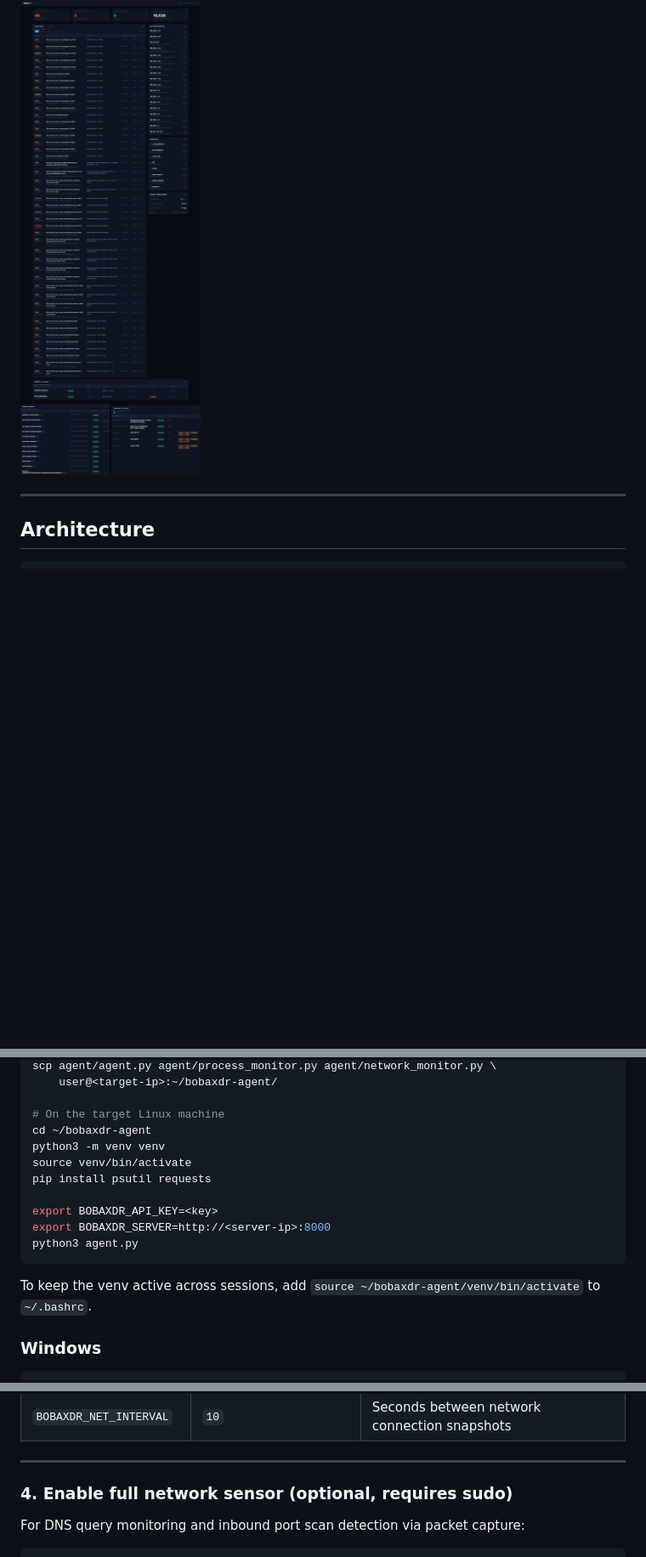
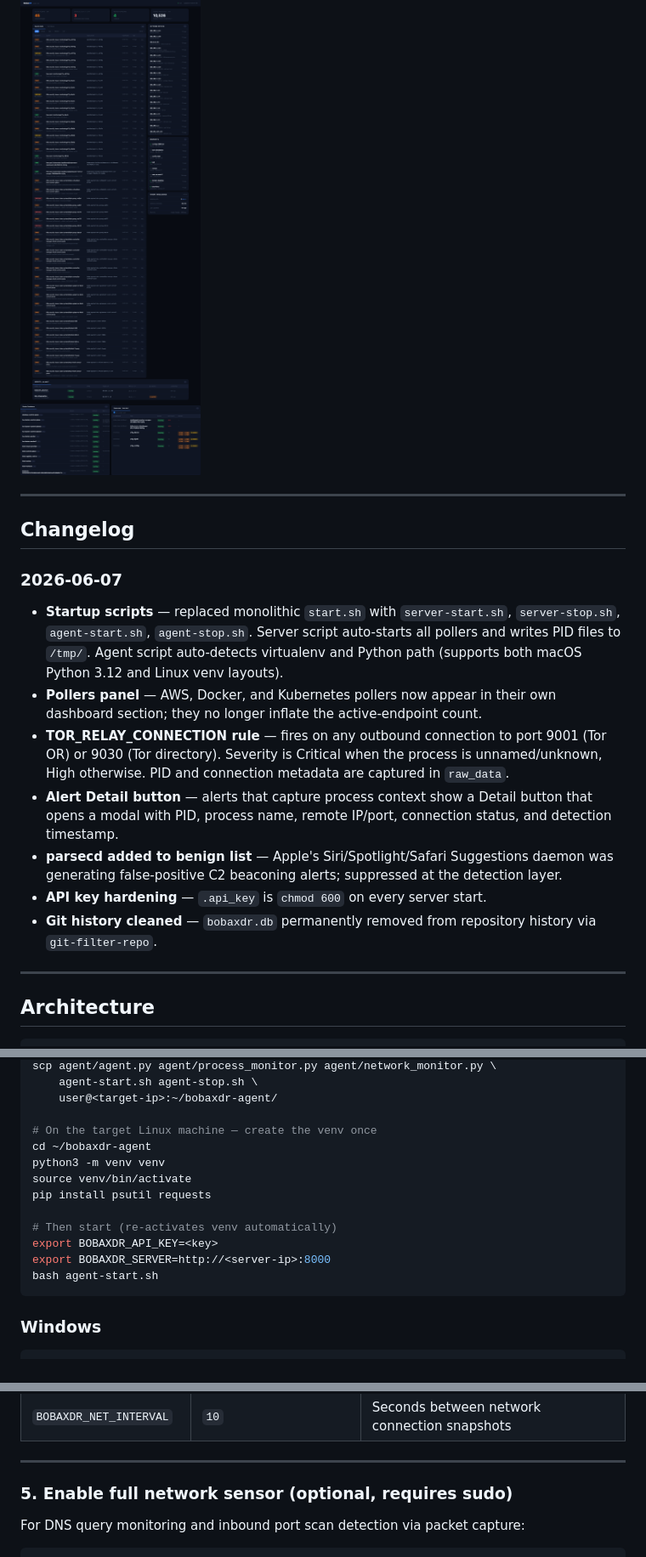
Before and after one commit to slg74/bobaxdr, a Markdown page: README.md, 3 parts joined by grey strips. Shown at 85% size. GitHub-like rendering; blank space fills up the shorter version.

````diff
--- a/README.md
+++ b/README.md
@@ -11,6 +11,19 @@ A home-use Extended Detection and Response (XDR) system that monitors your entir
 Built for Spectrum internet. Inspired by Palo Alto Cortex XDR.
 
 ![BobaxDR Dashboard](bobaxdr_ss.png)
+
+---
+
+## Changelog
+
+### 2026-06-07
+- **Startup scripts** — replaced monolithic `start.sh` with `server-start.sh`, `server-stop.sh`, `agent-start.sh`, `agent-stop.sh`. Server script auto-starts all pollers and writes PID files to `/tmp/`. Agent script auto-detects virtualenv and Python path (supports both macOS Python 3.12 and Linux venv layouts).
+- **Pollers panel** — AWS, Docker, and Kubernetes pollers now appear in their own dashboard section; they no longer inflate the active-endpoint count.
+- **TOR_RELAY_CONNECTION rule** — fires on any outbound connection to port 9001 (Tor OR) or 9030 (Tor directory). Severity is Critical when the process is unnamed/unknown, High otherwise. PID and connection metadata are captured in `raw_data`.
+- **Alert Detail button** — alerts that capture process context show a Detail button that opens a modal with PID, process name, remote IP/port, connection status, and detection timestamp.
+- **parsecd added to benign list** — Apple's Siri/Spotlight/Safari Suggestions daemon was generating false-positive C2 beaconing alerts; suppressed at the detection layer.
+- **API key hardening** — `.api_key` is `chmod 600` on every server start.
+- **Git history cleaned** — `bobaxdr.db` permanently removed from repository history via `git-filter-repo`.
 
 ---
 
@@ -94,18 +133,18 @@ Modern Debian-based distros block system-wide pip installs. Use a virtualenv:
 scp agent/agent.py agent/process_monitor.py agent/network_monitor.py \
+    agent-start.sh agent-stop.sh \
     user@<target-ip>:~/bobaxdr-agent/
 
-# On the target Linux machine
+# On the target Linux machine — create the venv once
 cd ~/bobaxdr-agent
 python3 -m venv venv
 source venv/bin/activate
 pip install psutil requests
 
+# Then start (re-activates venv automatically)
 export BOBAXDR_API_KEY=<key>
 export BOBAXDR_SERVER=http://<server-ip>:8000
-python3 agent.py
+bash agent-start.sh
 ```
-
-To keep the venv active across sessions, add `source ~/bobaxdr-agent/venv/bin/activate` to `~/.bashrc`.
 
 ### Windows
 
@@ -140,7 +179,7 @@ curl -s -H "x-api-key: $(cat .api_key)" http://localhost:8000/api/endpoints
 
 ---
 
-### 4. Enable full network sensor (optional, requires sudo)
+### 5. Enable full network sensor (optional, requires sudo)
 
 For DNS query monitoring and inbound port scan detection via packet capture:
 
````
Also changed, not shown: other parts of README.md (+46 -14 lines).
